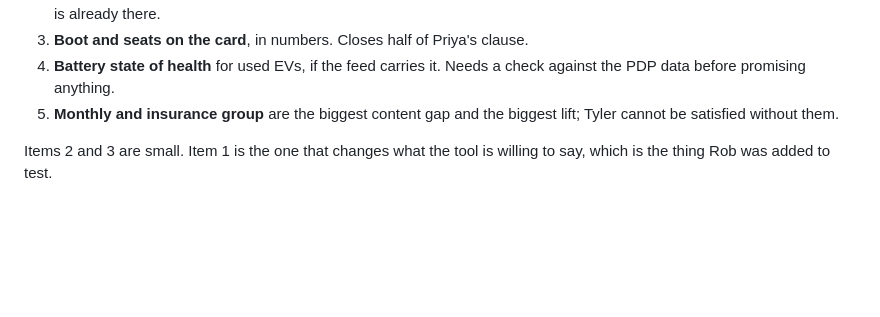
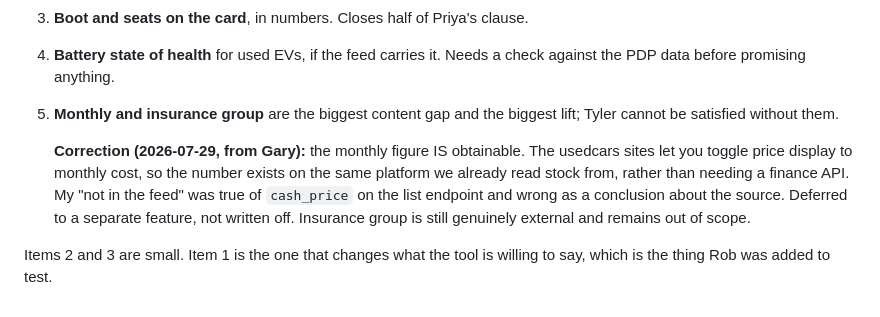
Before and after one commit to garyscarter-ibm/bmw-matcher-poc, a Markdown page: docs/results-page-vs-personas.md, the part around the change. Drawn GitHub-style; blank space fills up the shorter version.

Commit message:
Correct the monthly-cost finding: it is obtainable
I concluded Tyler's monthly figure could not be sourced because the list
endpoint carries cash_price only. Gary points out the usedcars sites toggle
price display to monthly, so the number lives on the platform we already
read stock from rather than behind a finance API. True of the endpoint,
wrong as a conclusion about the source.

Deferred to its own feature rather than written off. Insurance group is
still genuinely external and stays out of scope.

Co-Authored-By: Claude Opus 5 (1M context) <noreply@anthropic.com>

```diff
--- a/docs/results-page-vs-personas.md
+++ b/docs/results-page-vs-personas.md
@@ -117,5 +117,13 @@ only has words for the first.
 5. **Monthly and insurance group** are the biggest content gap and the biggest
    lift; Tyler cannot be satisfied without them.
 
+   **Correction (2026-07-29, from Gary):** the monthly figure IS obtainable.
+   The usedcars sites let you toggle price display to monthly cost, so the
+   number exists on the same platform we already read stock from, rather than
+   needing a finance API. My "not in the feed" was true of `cash_price` on the
+   list endpoint and wrong as a conclusion about the source. Deferred to a
+   separate feature, not written off. Insurance group is still genuinely
+   external and remains out of scope.
+
 Items 2 and 3 are small. Item 1 is the one that changes what the tool is
 willing to say, which is the thing Rob was added to test.
```
